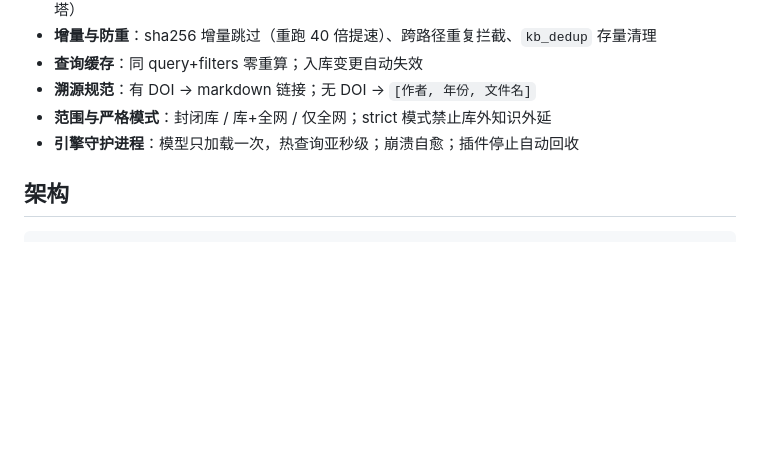
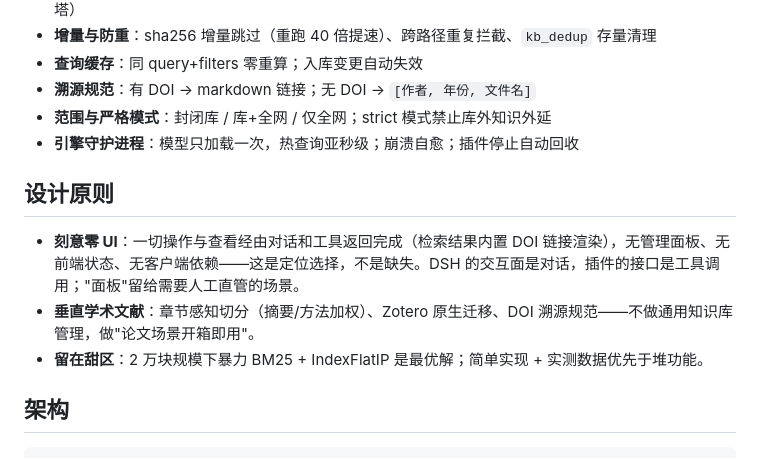
Before and after one commit to Breeze136/dsh-kb-rag, a Markdown page: README.md, the part around the change. GitHub-like rendering; blank space fills up the shorter version.

Commit message:
Document zero-UI design principle

```diff
--- a/README.md
+++ b/README.md
@@ -20,6 +20,12 @@ kb-rag 是一个面向 **DSH（DeepSeek Harness）** 的轻量本地数据库 RA
 - **溯源规范**：有 DOI → markdown 链接；无 DOI → `[作者, 年份, 文件名]`
 - **范围与严格模式**：封闭库 / 库+全网 / 仅全网；strict 模式禁止库外知识外延
 - **引擎守护进程**：模型只加载一次，热查询亚秒级；崩溃自愈；插件停止自动回收
+
+## 设计原则
+
+- **刻意零 UI**：一切操作与查看经由对话和工具返回完成（检索结果内置 DOI 链接渲染），无管理面板、无前端状态、无客户端依赖——这是定位选择，不是缺失。DSH 的交互面是对话，插件的接口是工具调用；"面板"留给需要人工直管的场景。
+- **垂直学术文献**：章节感知切分（摘要/方法加权）、Zotero 原生迁移、DOI 溯源规范——不做通用知识库管理，做"论文场景开箱即用"。
+- **留在甜区**：2 万块规模下暴力 BM25 + IndexFlatIP 是最优解；简单实现 + 实测数据优先于堆功能。
 
 ## 架构
 
```
Also changed, not shown: npm-package/README.md (+1 -1 lines).
